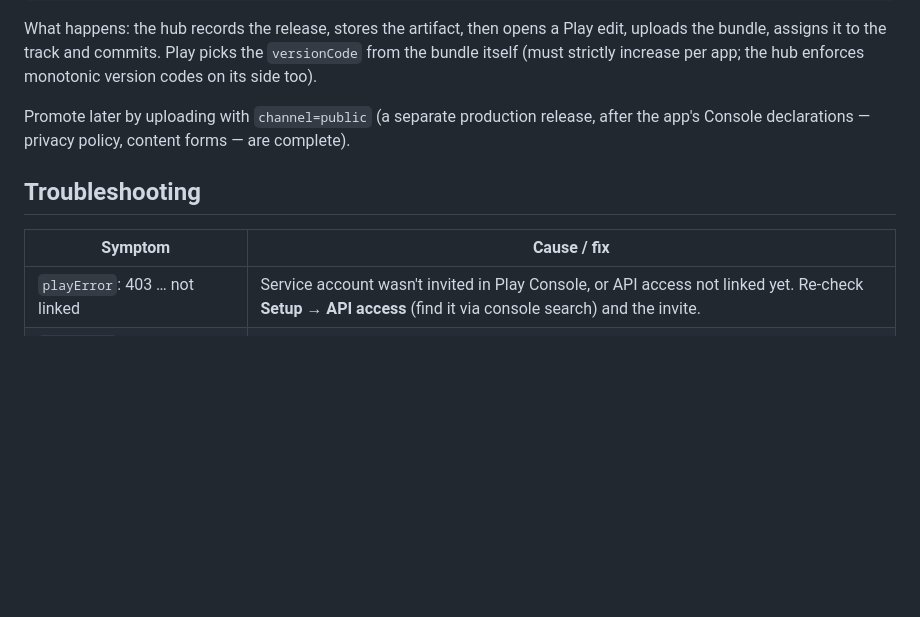
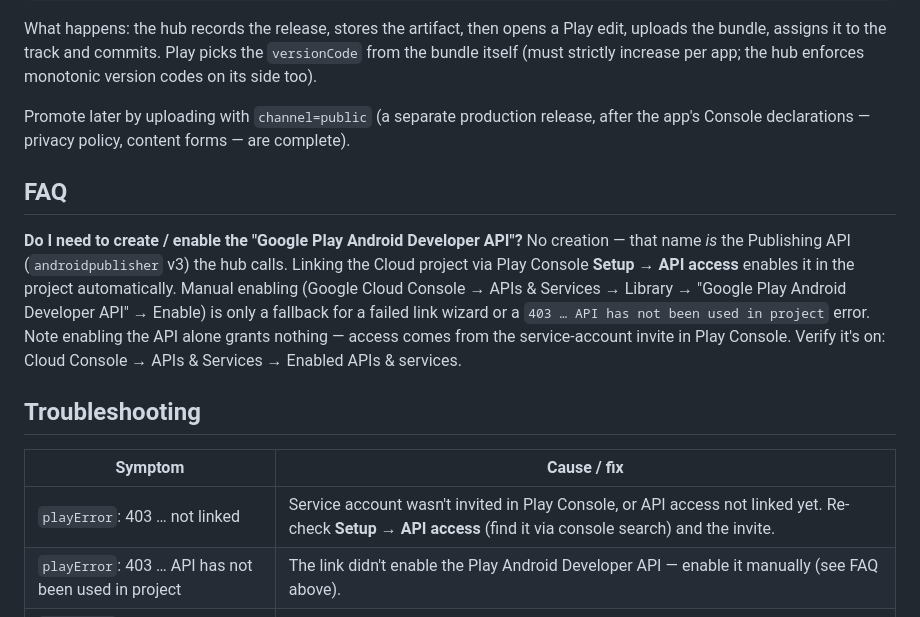
Before and after one commit to AshikNesin/release-hub, a Markdown page: docs/play-internal-testing.md, the part around the change. Rendered like a GitHub page; blank space fills up the shorter version.

Commit message:
Doc FAQ: Play Android Developer API is auto-enabled by project link
Co-authored-by: Shelley <shelley@exe.dev>

```diff
--- a/docs/play-internal-testing.md
+++ b/docs/play-internal-testing.md
@@ -119,11 +119,25 @@ Promote later by uploading with `channel=public` (a separate production
 release, after the app's Console declarations — privacy policy, content
 forms — are complete).
 
+## FAQ
+
+**Do I need to create / enable the "Google Play Android Developer API"?**
+No creation — that name *is* the Publishing API (`androidpublisher` v3) the
+hub calls. Linking the Cloud project via Play Console **Setup → API
+access** enables it in the project automatically. Manual enabling (Google
+Cloud Console → APIs & Services → Library → "Google Play Android Developer
+API" → Enable) is only a fallback for a failed link wizard or a
+`403 … API has not been used in project` error. Note enabling the API
+alone grants nothing — access comes from the service-account invite in
+Play Console. Verify it's on: Cloud Console → APIs & Services → Enabled
+APIs & services.
+
 ## Troubleshooting
 
 | Symptom | Cause / fix |
 |---|---|
 | `playError`: 403 … not linked | Service account wasn't invited in Play Console, or API access not linked yet. Re-check **Setup → API access** (find it via console search) and the invite. |
+| `playError`: 403 … API has not been used in project | The link didn't enable the Play Android Developer API — enable it manually (see FAQ above). |
 | `playError`: 401 invalid_grant | Wrong/revoked JSON key — re-download a fresh key and re-upload it in the hub. |
 | `playError`: release failed … versionCode | Play rejected the version code (must strictly increase per app). Bump it. |
 | Upload OK but testers see nothing | Track has no tester list / opt-in not completed, or Play still processing the release (minutes). |
```
